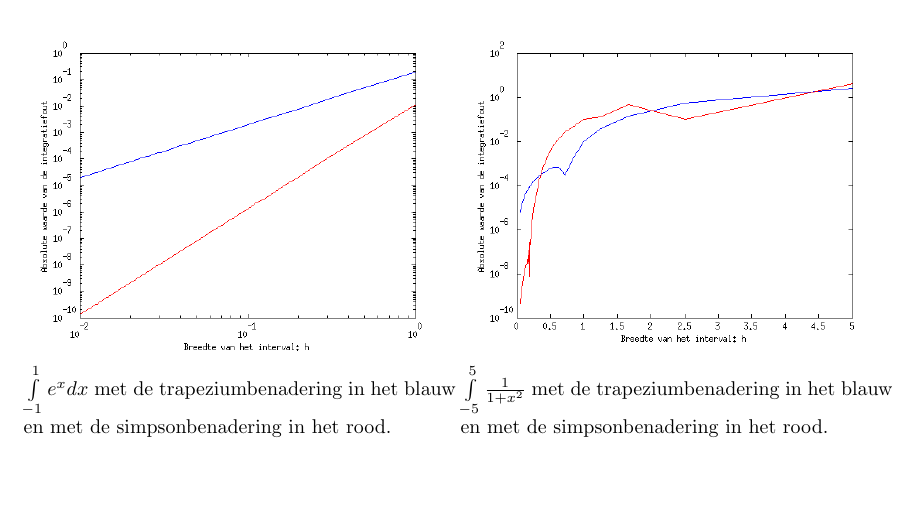
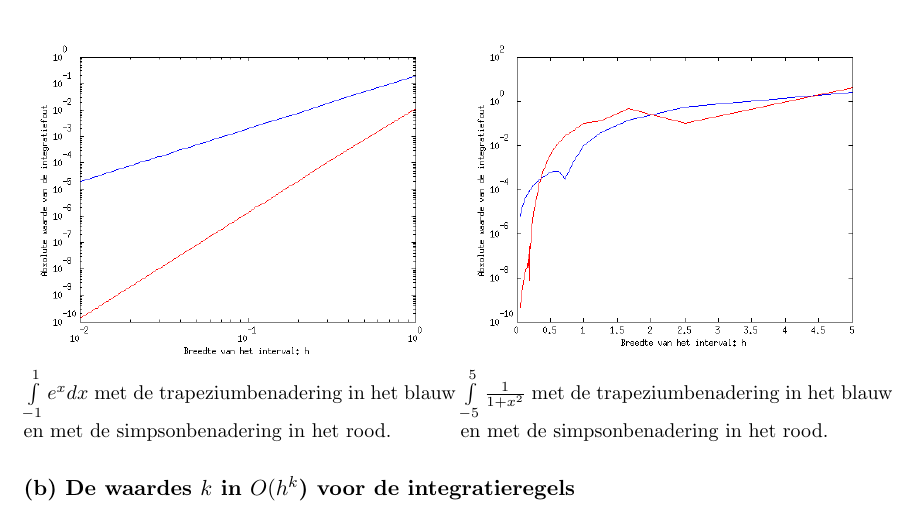
Before and after one commit to warreee/numeriekewiskundepracticum, a LaTeX document (verslag/verslag.tex): part of page 2 of 2, cut so that both start at the same text. Compiled offline with pdfLaTeX.

Commit message:
commentaar

```diff
--- a/verslag/verslag.tex
+++ b/verslag/verslag.tex
@@ -57,6 +57,7 @@
 	\end{subfigure}
 
 \end{figure}
+\subsubsection*{(b) De waardes $k$ in $O(h^k$) voor de integratieregels}
 
 
 \end{document}
```
Also changed, not shown: verslag/verslag.pdf, 1 other file.
